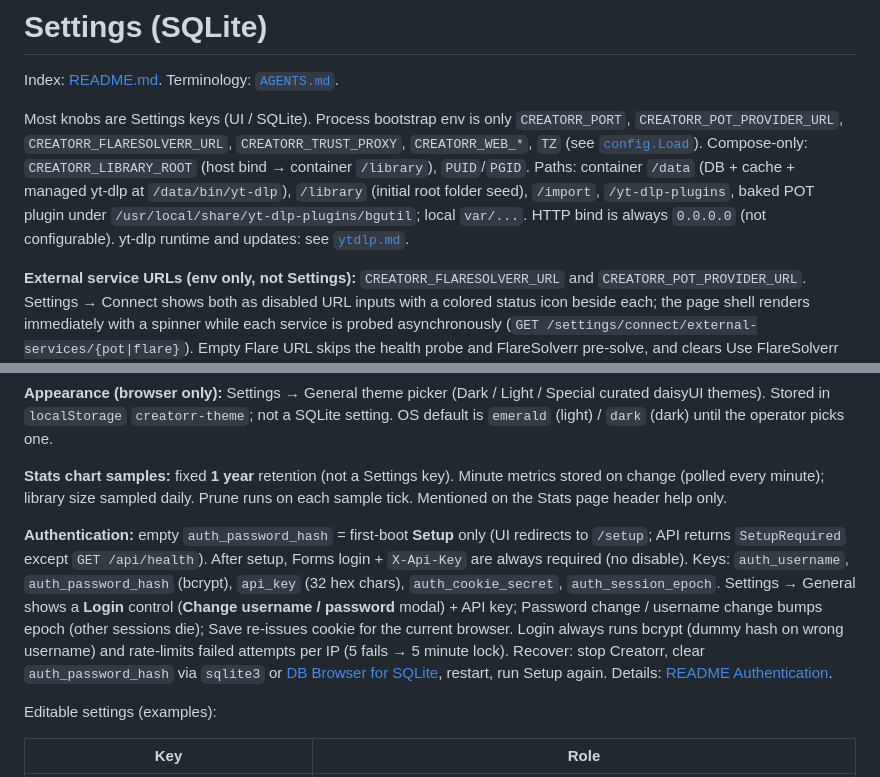
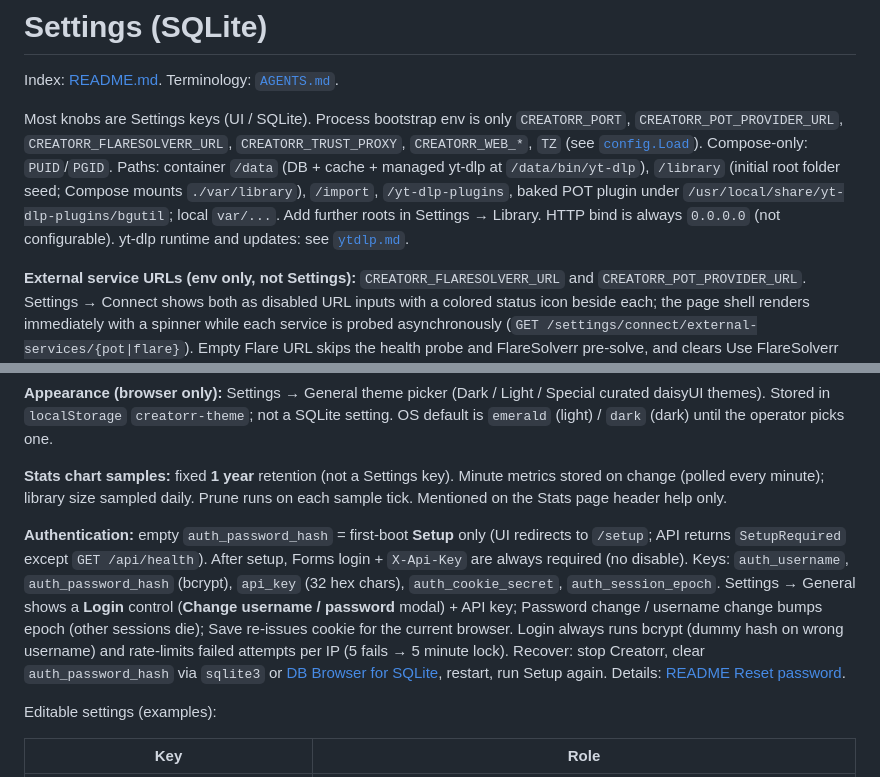
Before and after one commit to xyxxyxxy/Creatorr, a Markdown page: docs/settings.md, 2 parts joined by grey strips. Rendered like a GitHub page.

```diff
--- a/docs/settings.md
+++ b/docs/settings.md
@@ -2,7 +2,7 @@
 
 Index: [README.md](README.md). Terminology: [`AGENTS.md`](../AGENTS.md).
 
-Most knobs are Settings keys (UI / SQLite). Process bootstrap env is only `CREATORR_PORT`, `CREATORR_POT_PROVIDER_URL`, `CREATORR_FLARESOLVERR_URL`, `CREATORR_TRUST_PROXY`, `CREATORR_WEB_*`, `TZ` (see [`config.Load`](../internal/config/config.go)). Compose-only: `CREATORR_LIBRARY_ROOT` (host bind → container `/library`), `PUID`/`PGID`. Paths: container `/data` (DB + cache + managed yt-dlp at `/data/bin/yt-dlp`), `/library` (initial root folder seed), `/import`, `/yt-dlp-plugins`, baked POT plugin under `/usr/local/share/yt-dlp-plugins/bgutil`; local `var/...`. HTTP bind is always `0.0.0.0` (not configurable). yt-dlp runtime and updates: see [`ytdlp.md`](ytdlp.md).
+Most knobs are Settings keys (UI / SQLite). Process bootstrap env is only `CREATORR_PORT`, `CREATORR_POT_PROVIDER_URL`, `CREATORR_FLARESOLVERR_URL`, `CREATORR_TRUST_PROXY`, `CREATORR_WEB_*`, `TZ` (see [`config.Load`](../internal/config/config.go)). Compose-only: `PUID`/`PGID`. Paths: container `/data` (DB + cache + managed yt-dlp at `/data/bin/yt-dlp`), `/library` (initial root folder seed; Compose mounts `./var/library`), `/import`, `/yt-dlp-plugins`, baked POT plugin under `/usr/local/share/yt-dlp-plugins/bgutil`; local `var/...`. Add further roots in Settings → Library. HTTP bind is always `0.0.0.0` (not configurable). yt-dlp runtime and updates: see [`ytdlp.md`](ytdlp.md).
 
 **External service URLs (env only, not Settings):** `CREATORR_FLARESOLVERR_URL` and `CREATORR_POT_PROVIDER_URL`. Settings → Connect shows both as disabled URL inputs with a colored status icon beside each; the page shell renders immediately with a spinner while each service is probed asynchronously (`GET /settings/connect/external-services/{pot|flare}`). Empty Flare URL skips the health probe and FlareSolverr pre-solve, and clears Use FlareSolverr flags on boot (defaults always off; enable On per host override; override checkbox disabled while URL unset). Empty PO URL disables **PO token fetch** (UI + runtime `never`). Compose defaults `http://creatorr-flaresolverr:8191` / `http://creatorr-po-token:4416` when the env key is omitted; an explicitly empty value disables. Flare sidecar uses headless Chrome (notable RAM). `CREATORR_TRUST_PROXY=1` trusts `X-Forwarded-Proto` for Secure session cookies (only behind a proxy that overwrites client headers).
 
@@ -10,7 +10,7 @@ Most knobs are Settings keys (UI / SQLite). Process bootstrap env is only `CREAT
 
 **Stats chart samples:** fixed **1 year** retention (not a Settings key). Minute metrics stored on change (polled every minute); library size sampled daily. Prune runs on each sample tick. Mentioned on the Stats page header help only.
 
-**Authentication:** empty `auth_password_hash` = first-boot **Setup** only (UI redirects to `/setup`; API returns `SetupRequired` except `GET /api/health`). After setup, Forms login + `X-Api-Key` are always required (no disable). Keys: `auth_username`, `auth_password_hash` (bcrypt), `api_key` (32 hex chars), `auth_cookie_secret`, `auth_session_epoch`. Settings → General shows a **Login** control (**Change username / password** modal) + API key; Password change / username change bumps epoch (other sessions die); Save re-issues cookie for the current browser. Login always runs bcrypt (dummy hash on wrong username) and rate-limits failed attempts per IP (5 fails → 5 minute lock). Recover: stop Creatorr, clear `auth_password_hash` via `sqlite3` or [DB Browser for SQLite](https://sqlitebrowser.org/), restart, run Setup again. Details: [README Authentication](../README.md#authentication).
+**Authentication:** empty `auth_password_hash` = first-boot **Setup** only (UI redirects to `/setup`; API returns `SetupRequired` except `GET /api/health`). After setup, Forms login + `X-Api-Key` are always required (no disable). Keys: `auth_username`, `auth_password_hash` (bcrypt), `api_key` (32 hex chars), `auth_cookie_secret`, `auth_session_epoch`. Settings → General shows a **Login** control (**Change username / password** modal) + API key; Password change / username change bumps epoch (other sessions die); Save re-issues cookie for the current browser. Login always runs bcrypt (dummy hash on wrong username) and rate-limits failed attempts per IP (5 fails → 5 minute lock). Recover: stop Creatorr, clear `auth_password_hash` via `sqlite3` or [DB Browser for SQLite](https://sqlitebrowser.org/), restart, run Setup again. Details: [README Reset password](../README.md#reset-password).
 
 Editable settings (examples):
 
```
Also changed, not shown: README.md (+40 -57 lines), screenshot.png, 2 other files.
